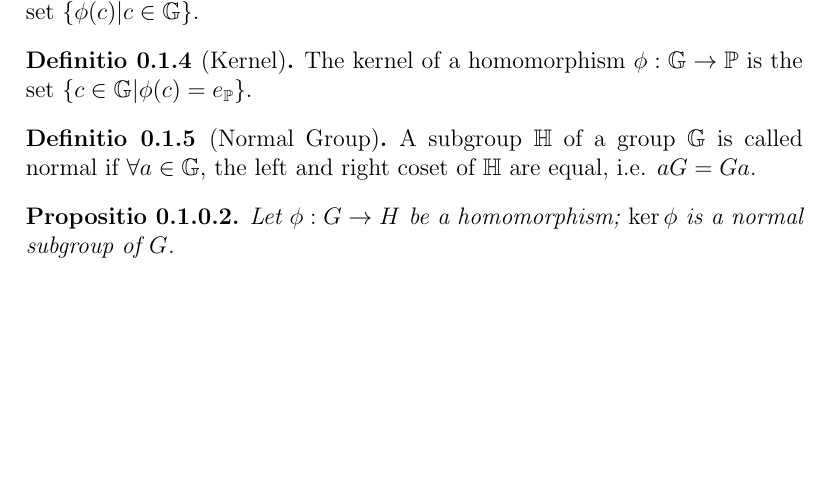
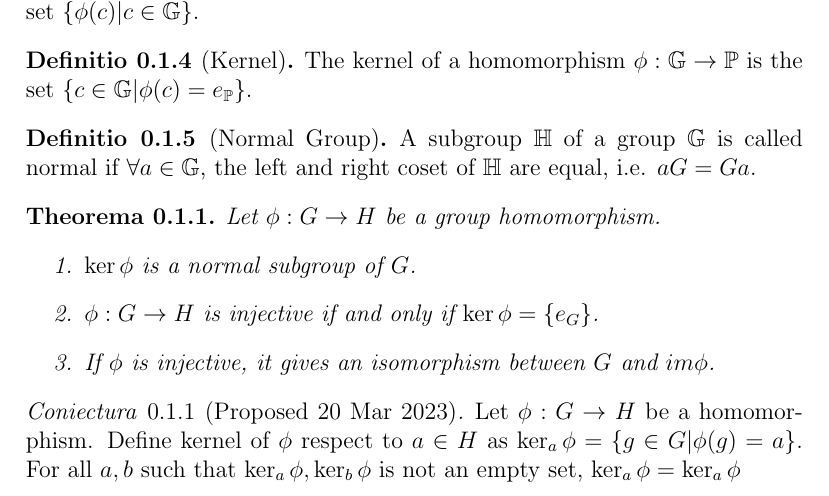
Before and after one commit to harryhanYuhao/math, a LaTeX document (2022-3/fpm/note/algebra/betweenGroup.tex): part of the page, cut so that both start at the same text, the shorter picture padded with empty space. Compiled offline with pdfLaTeX.

Commit message:
more on homomorphism

```diff
--- a/2022-3/fpm/note/algebra/betweenGroup.tex
+++ b/2022-3/fpm/note/algebra/betweenGroup.tex
@@ -35,7 +35,19 @@
 	A subgroup $\bb{H}$ of a group $\bb{G}$ is called normal if $\forall a \in \bb{G}$, the left and right coset of $\bb{H}$ are equal, i.e. $aG=Ga$.
 \end{definition}
 
-\begin{proposition}
-	Let	$\phi : G \rightarrow H$ be a homomorphism; $\ker{\phi}$ is a normal subgroup of $G$.
-\end{proposition}
+\begin{theorem}
+	Let $\phi : G \rightarrow H$ be a group homomorphism.
+\begin{enumerate}
+	\item $\ker{\phi}$ is a normal subgroup of $G$.
+	\item $\phi: G \rightarrow H$ is injective if and only if $\ker{\phi} = \{e_{G}\}$.
+	\item If $\phi$ is injective, it gives an isomorphism between $G$ and $im{\phi}$.
+\end{enumerate}
+\end{theorem}
+
+\begin{hypothesis}[Proposed 20 Mar 2023]
+	Let $\phi: G \rightarrow H$ be a homomorphism.
+	Define kernel of $\phi$ respect to $a \in H$ as $\ker_a{\phi}=\{g\in G| \phi(g)=a\}$.
+	For all $a, b$ such that $\ker_a{\phi}, \ker_b{\phi}$ is not an empty set, $\ker_a{\phi}=\ker_a{\phi}$
+\end{hypothesis}
+
 \end{document}
```
